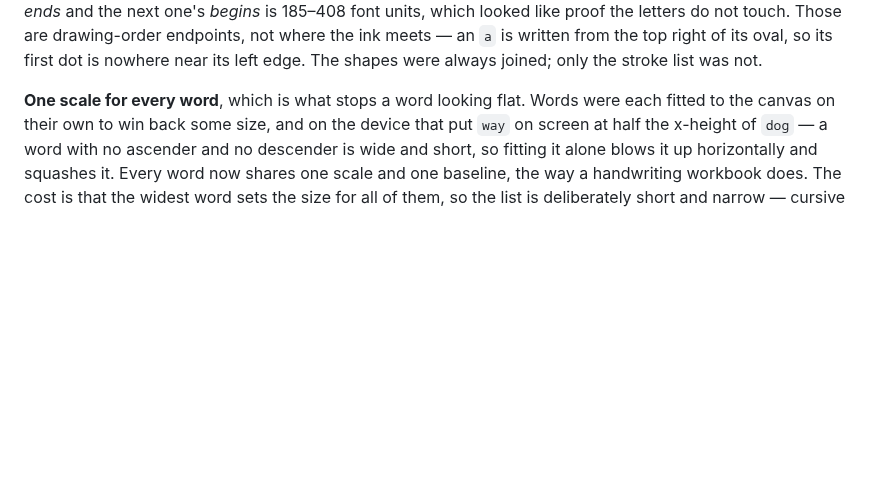
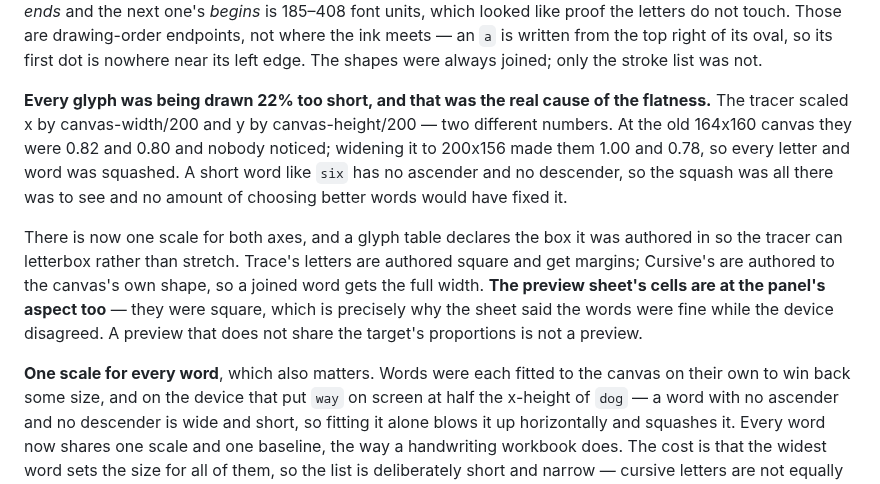
Before and after one commit to iamankushpandit/Gume, a Markdown page: CHANGELOG.md, the part around the change. Rendered like a GitHub page; blank space fills up the shorter version.

```diff
--- a/CHANGELOG.md
+++ b/CHANGELOG.md
@@ -24,7 +24,23 @@ not where the ink meets — an `a` is written from the top right of its oval, so
 its first dot is nowhere near its left edge. The shapes were always joined; only
 the stroke list was not.
 
-**One scale for every word**, which is what stops a word looking flat. Words
+**Every glyph was being drawn 22% too short, and that was the real cause of
+the flatness.** The tracer scaled x by canvas-width/200 and y by
+canvas-height/200 — two different numbers. At the old 164x160 canvas they were
+0.82 and 0.80 and nobody noticed; widening it to 200x156 made them 1.00 and
+0.78, so every letter and word was squashed. A short word like `six` has no
+ascender and no descender, so the squash was all there was to see and no amount
+of choosing better words would have fixed it.
+
+There is now one scale for both axes, and a glyph table declares the box it was
+authored in so the tracer can letterbox rather than stretch. Trace's letters
+are authored square and get margins; Cursive's are authored to the canvas's own
+shape, so a joined word gets the full width. **The preview sheet's cells are at
+the panel's aspect too** — they were square, which is precisely why the sheet
+said the words were fine while the device disagreed. A preview that does not
+share the target's proportions is not a preview.
+
+**One scale for every word**, which also matters. Words
 were each fitted to the canvas on their own to win back some size, and on the
 device that put `way` on screen at half the x-height of `dog` — a word with no
 ascender and no descender is wide and short, so fitting it alone blows it up
```
Also changed, not shown: CLAUDE.md (+2 -2 lines), README.md (+2 -2 lines), docs/cursive-sheet.png, docs/screens/cursive.png, docs/screens/trace-lower.png, docs/screens/trace.png, 7 other files.
